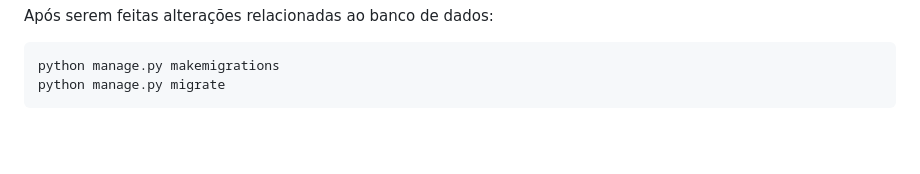
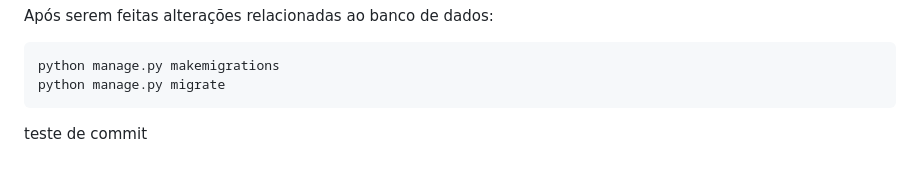
Before and after one commit to bolaabcd/Otimizador_de_Calendario, a Markdown page: README.md, the part around the change. Rendered like a GitHub page; blank space fills up the shorter version.

Commit message:
teste de commit

````diff
--- a/README.md
+++ b/README.md
@@ -171,3 +171,4 @@ Após serem feitas alterações relacionadas ao banco de dados:
 python manage.py makemigrations
 python manage.py migrate
 ```
+teste de commit
````
